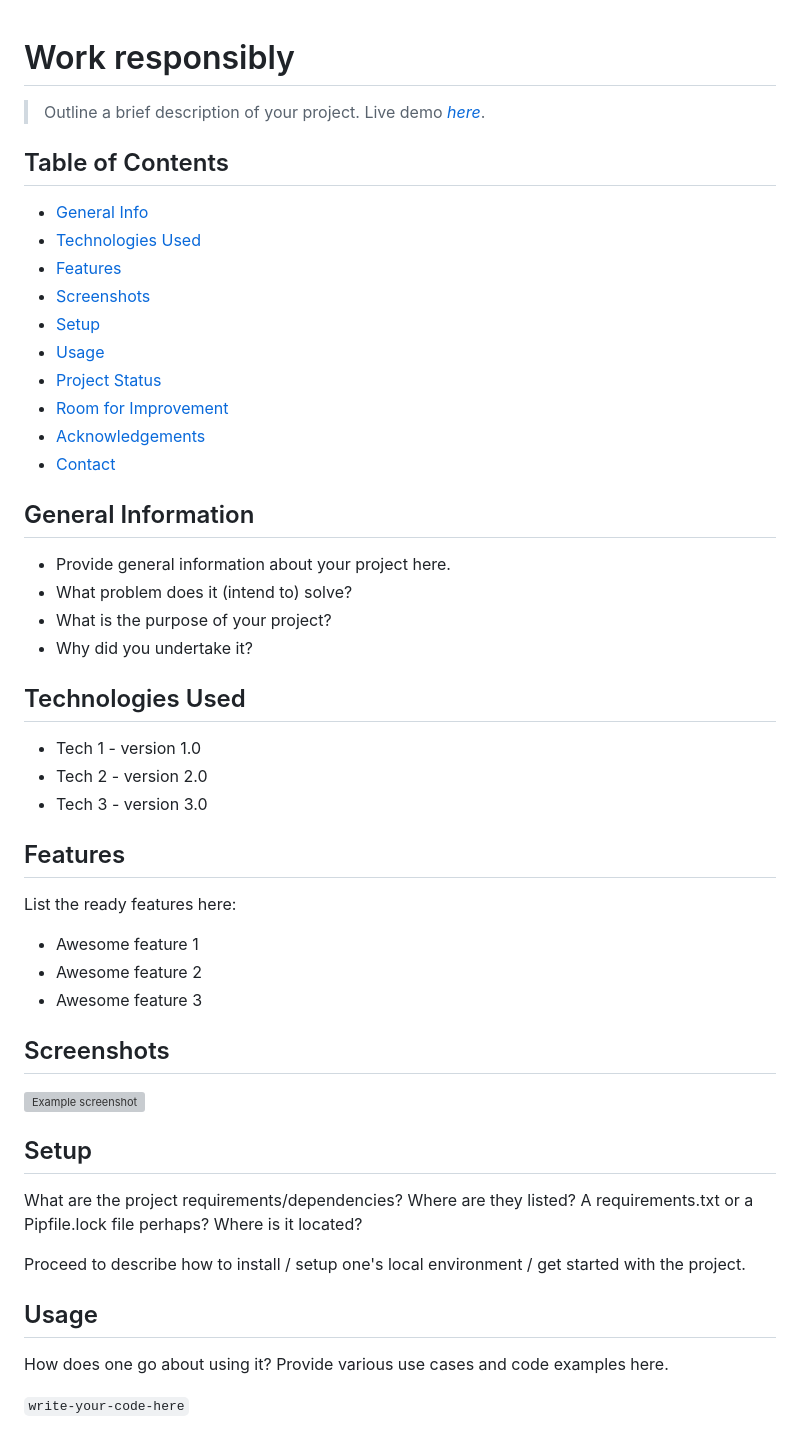
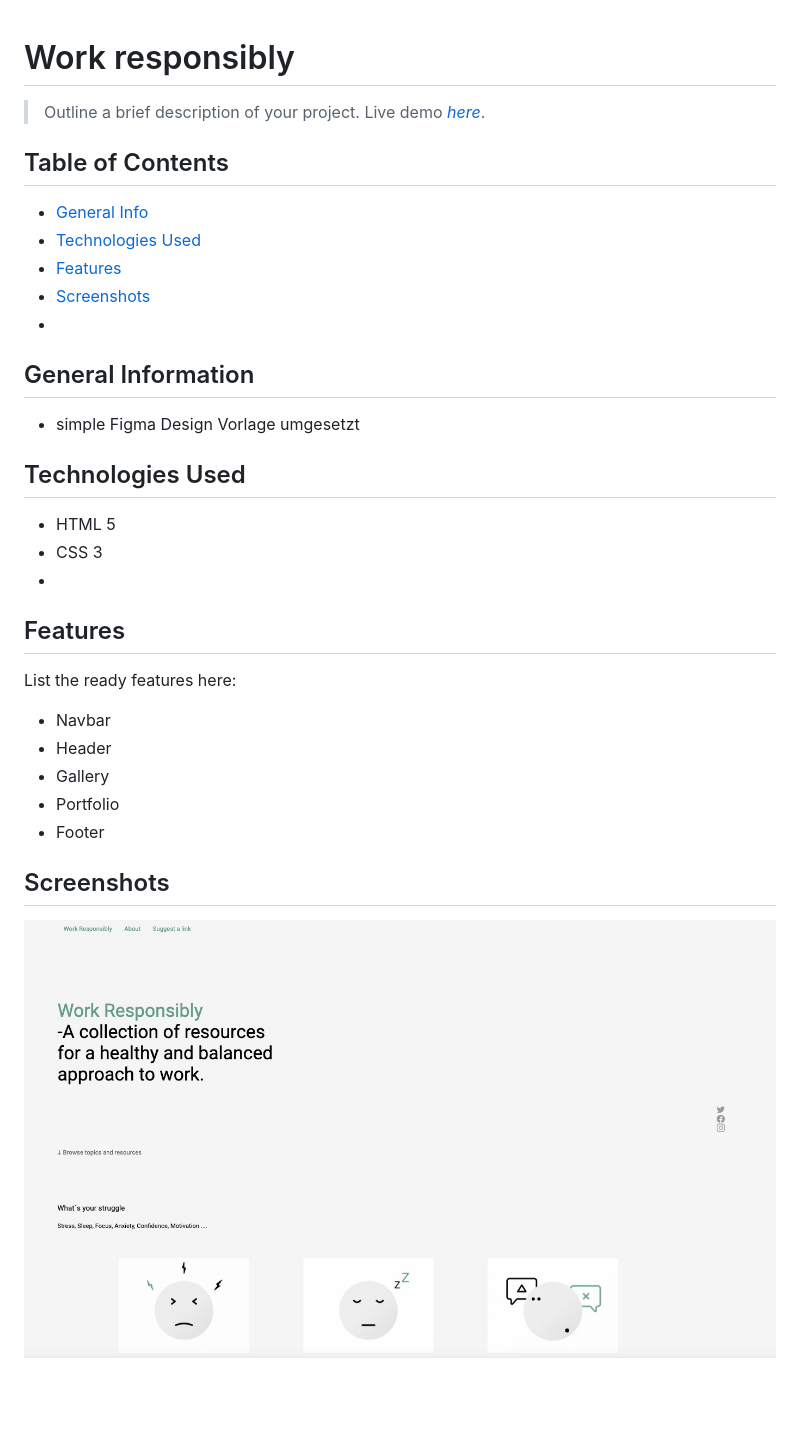
Before and after one commit to ChristianScholtysik/Project-Work-responsibly, a Markdown page: README.md, the part around the change printed below. GitHub-like rendering; pictures changed too: assets/img/Bild 28.03.24 um 18.31.jpg (added); blank space fills up the shorter version; grey boxes are pictures that could not be loaded.

Commit message:
add readme infos

```diff
--- a/README.md
+++ b/README.md
@@ -1,57 +1,39 @@
 # Work responsibly
+
 > Outline a brief description of your project.
 > Live demo [_here_](https://www.example.com). <!-- If you have the project hosted somewhere, include the link here. -->
 
 ## Table of Contents
-* [General Info](#general-information)
-* [Technologies Used](#technologies-used)
-* [Features](#features)
-* [Screenshots](#screenshots)
-* [Setup](#setup)
-* [Usage](#usage)
-* [Project Status](#project-status)
-* [Room for Improvement](#room-for-improvement)
-* [Acknowledgements](#acknowledgements)
-* [Contact](#contact)
-<!-- * [License](#license) -->
 
+- [General Info](#general-information)
+- [Technologies Used](#technologies-used)
+- [Features](#features)
+- [Screenshots](#screenshots)
+- <!-- * [License](#license) -->
 
 ## General Information
-- Provide general information about your project here.
-- What problem does it (intend to) solve?
-- What is the purpose of your project?
-- Why did you undertake it?
+
+- simple Figma Design Vorlage umgesetzt
 <!-- You don't have to answer all the questions - just the ones relevant to your project. -->
 
+## Technologies Used
 
-## Technologies Used
-- Tech 1 - version 1.0
-- Tech 2 - version 2.0
-- Tech 3 - version 3.0
-
+- HTML 5
+- CSS 3
+-
 
 ## Features
+
 List the ready features here:
-- Awesome feature 1
-- Awesome feature 2
-- Awesome feature 3
 
+- Navbar
+- Header
+- Gallery
+- Portfolio
+- Footer
 
 ## Screenshots
-![Example screenshot](./img/screenshot.png)
+
+![Example screenshot](./assets/img/Bild%2028.03.24%20um%2018.31.jpg)
+
 <!-- If you have screenshots you'd like to share, include them here. -->
-
-
-## Setup
-What are the project requirements/dependencies? Where are they listed? A requirements.txt or a Pipfile.lock file perhaps? Where is it located?
-
-Proceed to describe how to install / setup one's local environment / get started with the project.
-
-
-## Usage
-How does one go about using it?
-Provide various use cases and code examples here.
-
-`write-your-code-here`
-
-
```
Also changed, not shown: other parts of README.md (+0 -26 lines).
